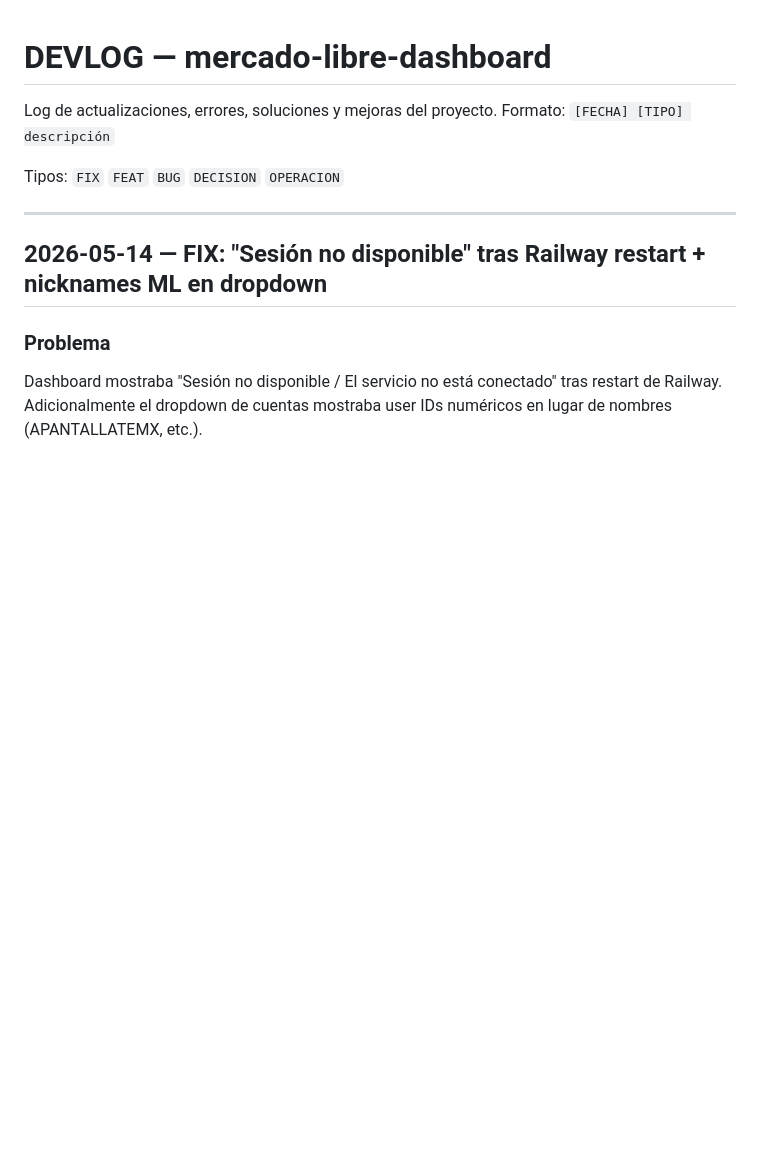
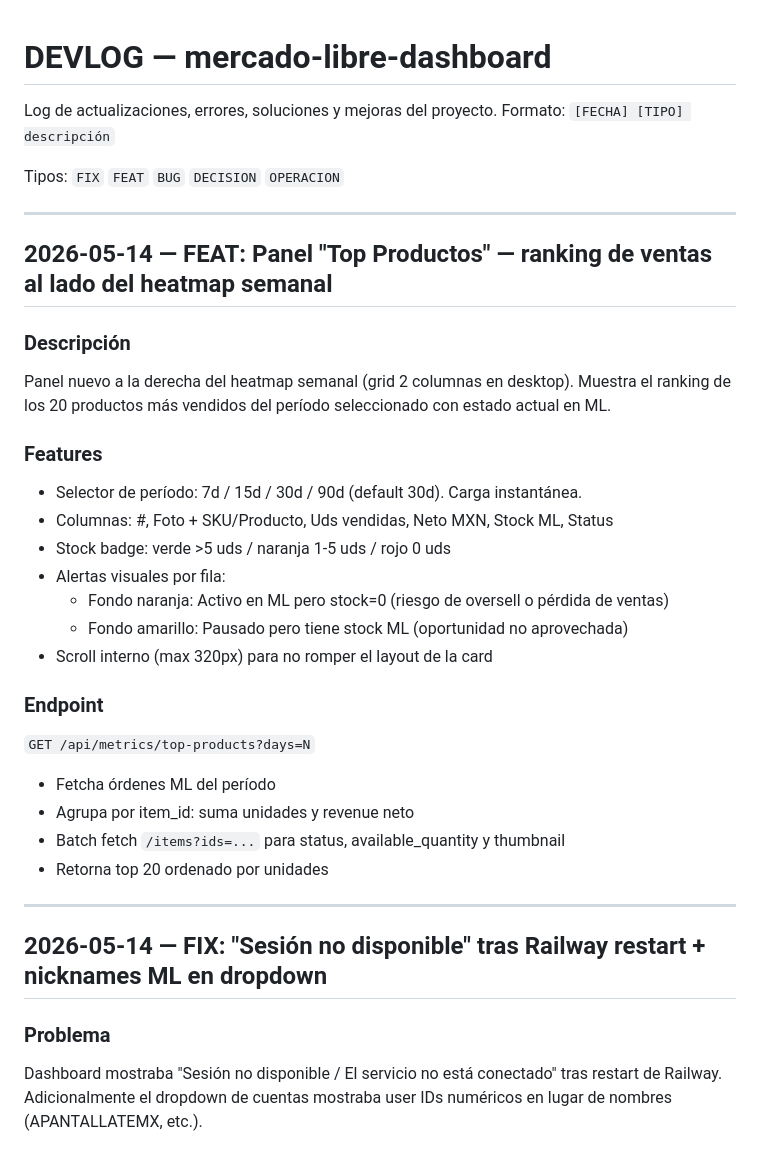
Before and after one commit to ApantallateMX/mercado-libre-dashboard, a Markdown page: DEVLOG.md, the part around the change. Drawn GitHub-style; blank space fills up the shorter version.

Commit message:
docs: DEVLOG Top Productos panel

```diff
--- a/DEVLOG.md
+++ b/DEVLOG.md
@@ -4,6 +4,30 @@ Log de actualizaciones, errores, soluciones y mejoras del proyecto.
 Formato: `[FECHA] [TIPO] descripción`
 
 Tipos: `FIX` `FEAT` `BUG` `DECISION` `OPERACION`
+
+---
+
+## 2026-05-14 — FEAT: Panel "Top Productos" — ranking de ventas al lado del heatmap semanal
+
+### Descripción
+Panel nuevo a la derecha del heatmap semanal (grid 2 columnas en desktop). Muestra el ranking
+de los 20 productos más vendidos del período seleccionado con estado actual en ML.
+
+### Features
+- Selector de período: 7d / 15d / 30d / 90d (default 30d). Carga instantánea.
+- Columnas: #, Foto + SKU/Producto, Uds vendidas, Neto MXN, Stock ML, Status
+- Stock badge: verde >5 uds / naranja 1-5 uds / rojo 0 uds
+- Alertas visuales por fila:
+  - Fondo naranja: Activo en ML pero stock=0 (riesgo de oversell o pérdida de ventas)
+  - Fondo amarillo: Pausado pero tiene stock ML (oportunidad no aprovechada)
+- Scroll interno (max 320px) para no romper el layout de la card
+
+### Endpoint
+`GET /api/metrics/top-products?days=N`
+- Fetcha órdenes ML del período
+- Agrupa por item_id: suma unidades y revenue neto
+- Batch fetch `/items?ids=...` para status, available_quantity y thumbnail
+- Retorna top 20 ordenado por unidades
 
 ---
 
```
